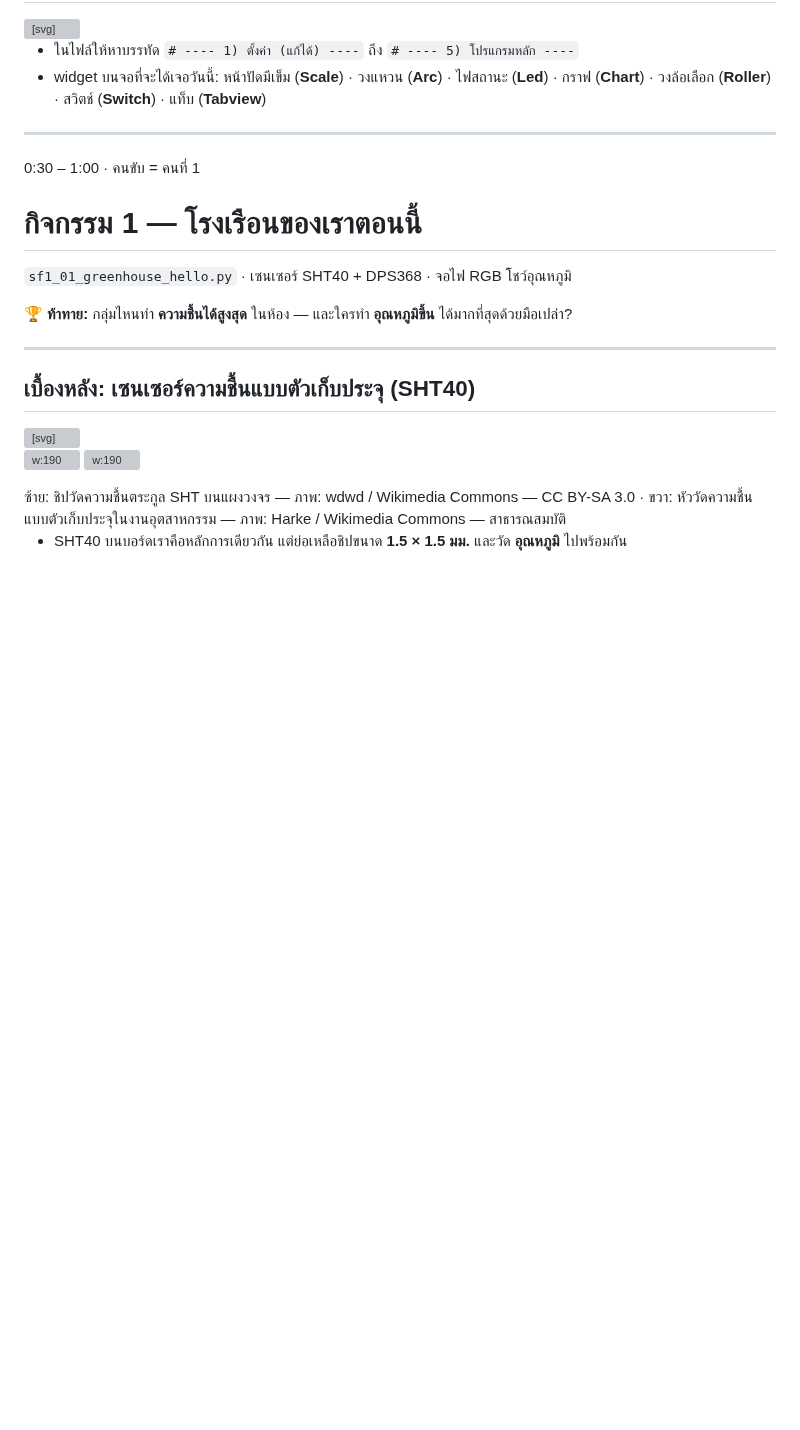
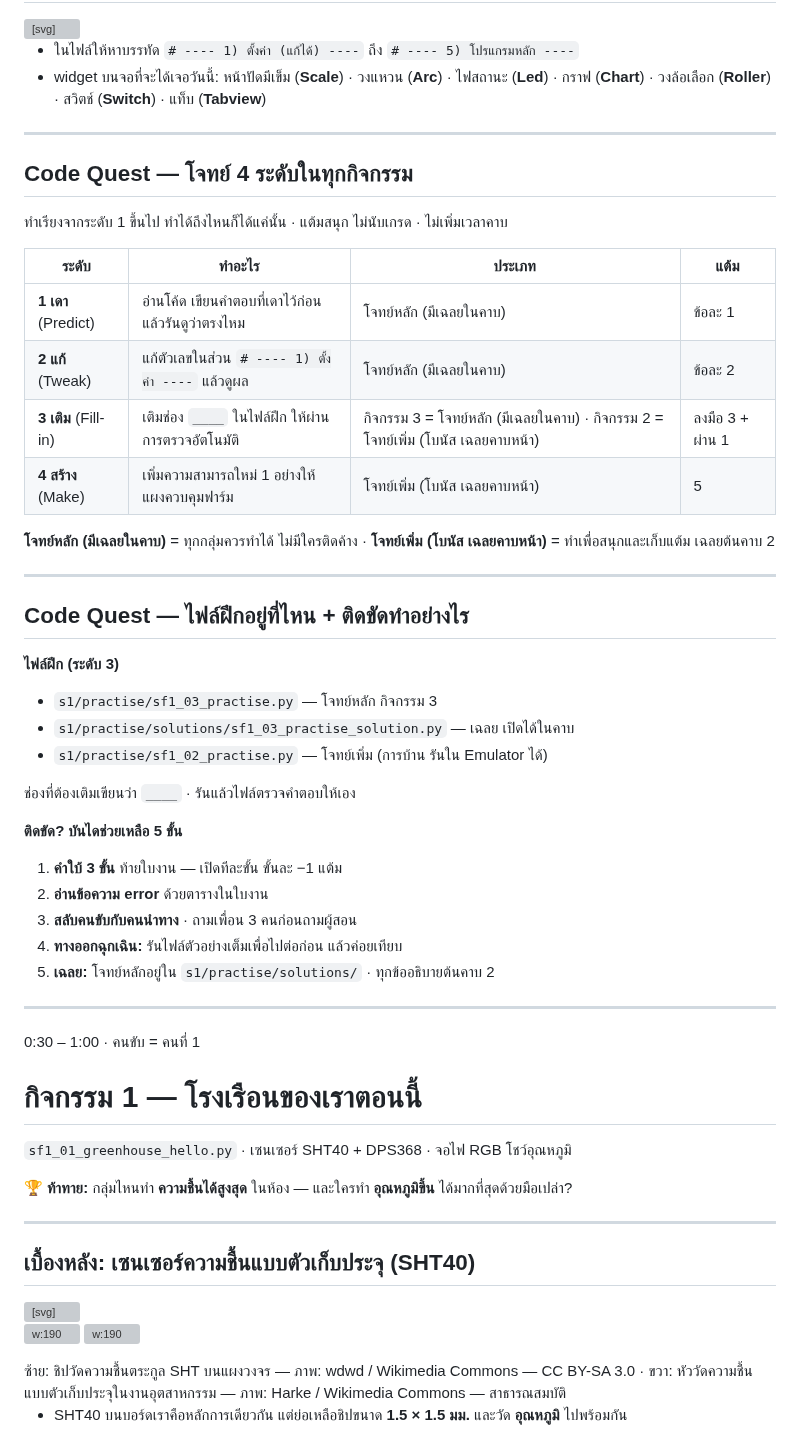
Before and after one commit to Advance-Innovation-Centre-AIC/aiot-development-for-smart-farm, a Markdown page: slides/sf-session-01.md, the part around the change. Rendered like a GitHub page; blank space fills up the shorter version; grey boxes are pictures that could not be loaded.

```diff
--- a/slides/sf-session-01.md
+++ b/slides/sf-session-01.md
@@ -631,6 +631,52 @@ macOS → ไฟล์ `…_universal.dmg` · Windows → ไฟล์ `…_x64-
 
 ---
 
+## Code Quest — โจทย์ 4 ระดับในทุกกิจกรรม
+
+ทำเรียงจากระดับ 1 ขึ้นไป ทำได้ถึงไหนก็ได้แค่นั้น · แต้มสนุก ไม่นับเกรด · ไม่เพิ่มเวลาคาบ
+
+| ระดับ | ทำอะไร | ประเภท | แต้ม |
+|---|---|---|---|
+| **1 เดา** (Predict) | อ่านโค้ด เขียนคำตอบที่เดาไว้ก่อน แล้วรันดูว่าตรงไหม | โจทย์หลัก (มีเฉลยในคาบ) | ข้อละ 1 |
+| **2 แก้** (Tweak) | แก้ตัวเลขในส่วน `# ---- 1) ตั้งค่า ----` แล้วดูผล | โจทย์หลัก (มีเฉลยในคาบ) | ข้อละ 2 |
+| **3 เติม** (Fill-in) | เติมช่อง `____` ในไฟล์ฝึก ให้ผ่านการตรวจอัตโนมัติ | กิจกรรม 3 = โจทย์หลัก (มีเฉลยในคาบ) · กิจกรรม 2 = โจทย์เพิ่ม (โบนัส เฉลยคาบหน้า) | ลงมือ 3 + ผ่าน 1 |
+| **4 สร้าง** (Make) | เพิ่มความสามารถใหม่ 1 อย่างให้แผงควบคุมฟาร์ม | โจทย์เพิ่ม (โบนัส เฉลยคาบหน้า) | 5 |
+
+<div class="goal">
+
+**โจทย์หลัก (มีเฉลยในคาบ)** = ทุกกลุ่มควรทำได้ ไม่มีใครติดค้าง · **โจทย์เพิ่ม (โบนัส เฉลยคาบหน้า)** = ทำเพื่อสนุกและเก็บแต้ม เฉลยต้นคาบ 2
+
+</div>
+
+---
+
+## Code Quest — ไฟล์ฝึกอยู่ที่ไหน + ติดขัดทำอย่างไร
+
+<div class="cols">
+<div>
+
+**ไฟล์ฝึก (ระดับ 3)**
+- `s1/practise/sf1_03_practise.py` — โจทย์หลัก กิจกรรม 3
+- `s1/practise/solutions/sf1_03_practise_solution.py` — เฉลย เปิดได้ในคาบ
+- `s1/practise/sf1_02_practise.py` — โจทย์เพิ่ม (การบ้าน รันใน Emulator ได้)
+
+ช่องที่ต้องเติมเขียนว่า `____` · รันแล้วไฟล์ตรวจคำตอบให้เอง
+
+</div>
+<div>
+
+**ติดขัด? บันไดช่วยเหลือ 5 ขั้น**
+1. **คำใบ้ 3 ขั้น** ท้ายใบงาน — เปิดทีละขั้น ขั้นละ −1 แต้ม
+2. **อ่านข้อความ error** ด้วยตารางในใบงาน
+3. **สลับคนขับกับคนนำทาง** · ถามเพื่อน 3 คนก่อนถามผู้สอน
+4. **ทางออกฉุกเฉิน:** รันไฟล์ตัวอย่างเต็มเพื่อไปต่อก่อน แล้วค่อยเทียบ
+5. **เฉลย:** โจทย์หลักอยู่ใน `s1/practise/solutions/` · ทุกข้ออธิบายต้นคาบ 2
+
+</div>
+</div>
+
+---
+
 <!-- _class: sec -->
 
 <div class="when">0:30 – 1:00 · คนขับ = คนที่ 1</div>
```
Also changed, not shown: slides/img/emu/sf1_04_tank_tilt__bump.png, slides/img/emu/sf1_04_tank_tilt__bump_full.png, slides/img/emu/sf1_04_tank_tilt__level.png, slides/img/emu/sf1_04_tank_tilt__level_full.png, slides/img/emu/sf1_04_tank_tilt__tilted.png, slides/img/emu/sf1_04_tank_tilt__tilted_full.png, 2 other files.
